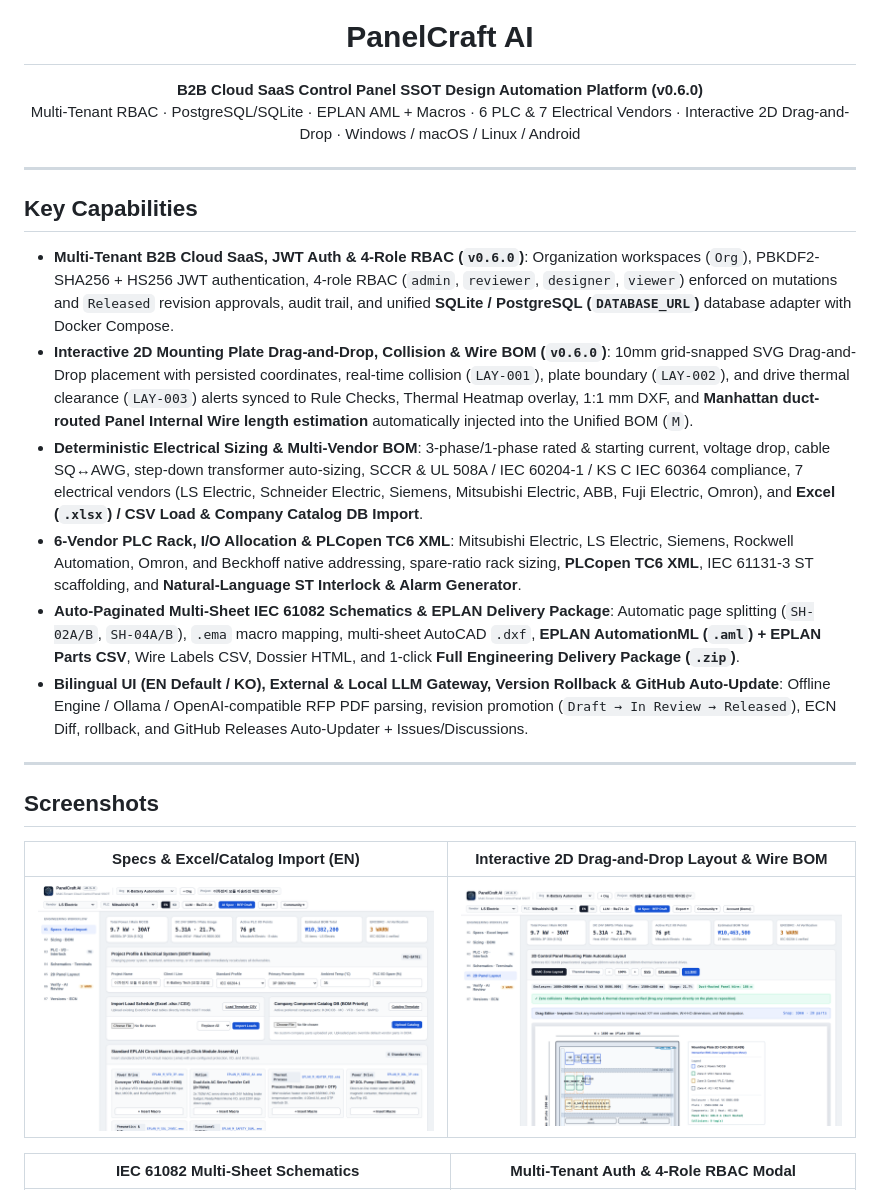
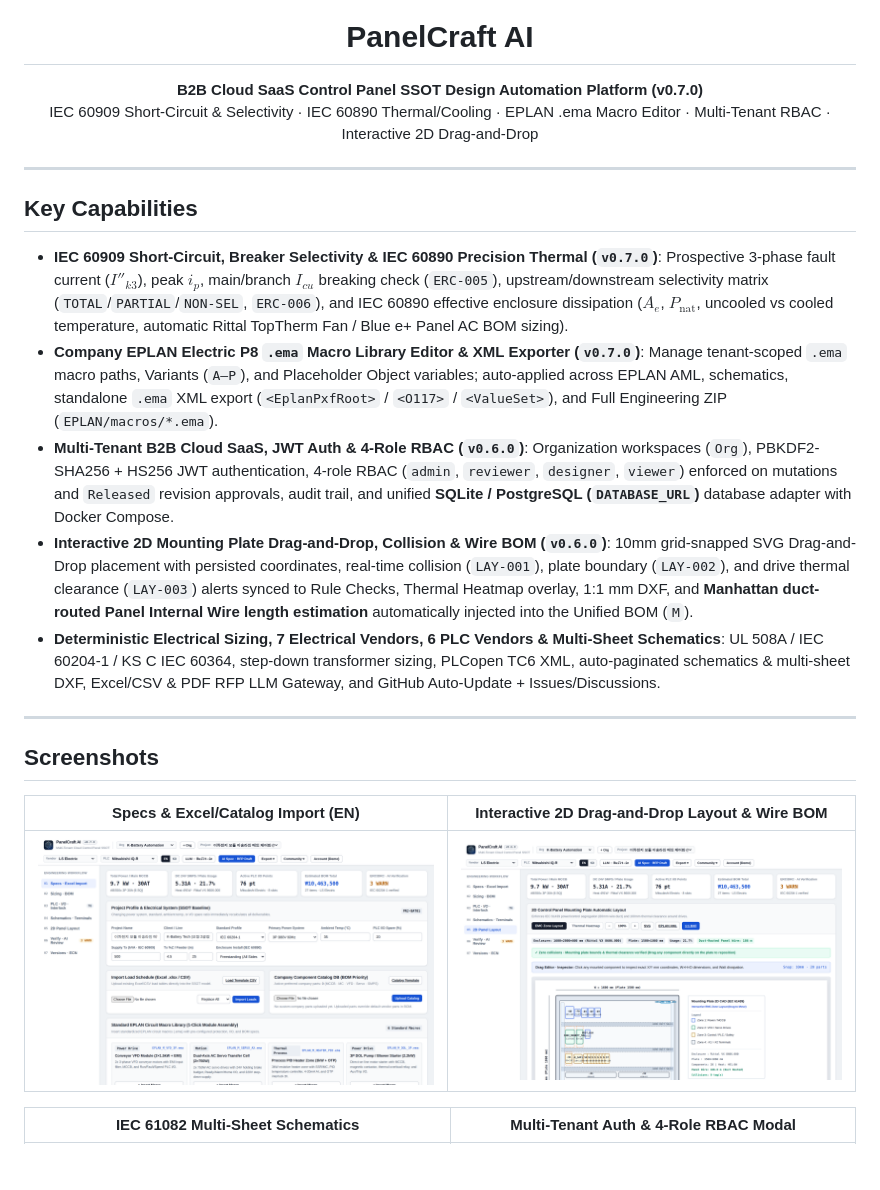
Before and after one commit to knoxxr/panelcraft-ai, a Markdown page: README.md, the part around the change. GitHub-like rendering; pictures changed too: screenshots/01_specs_and_import_en.png; blank space fills up the shorter version.

Commit message:
feat: release PanelCraft AI v0.7.0 (IEC 60909 Short-Circuit/Selectivity, IEC 60890 Thermal/Cooling, Company EPLAN .ema Macro Library & XML Exporter)

```diff
--- a/README.md
+++ b/README.md
@@ -5,20 +5,19 @@
 <h1 align="center">PanelCraft AI</h1>
 
 <p align="center">
-  <strong>B2B Cloud SaaS Control Panel SSOT Design Automation Platform (v0.6.0)</strong><br />
-  Multi-Tenant RBAC · PostgreSQL/SQLite · EPLAN AML + Macros · 6 PLC &amp; 7 Electrical Vendors · Interactive 2D Drag-and-Drop · Windows / macOS / Linux / Android
+  <strong>B2B Cloud SaaS Control Panel SSOT Design Automation Platform (v0.7.0)</strong><br />
+  IEC 60909 Short-Circuit &amp; Selectivity · IEC 60890 Thermal/Cooling · EPLAN .ema Macro Editor · Multi-Tenant RBAC · Interactive 2D Drag-and-Drop
 </p>
 
 ---
 
 ## Key Capabilities
 
+- **IEC 60909 Short-Circuit, Breaker Selectivity & IEC 60890 Precision Thermal (`v0.7.0`)**: Prospective 3-phase fault current ($I''_{k3}$), peak $i_p$, main/branch $I_{cu}$ breaking check (`ERC-005`), upstream/downstream selectivity matrix (`TOTAL`/`PARTIAL`/`NON-SEL`, `ERC-006`), and IEC 60890 effective enclosure dissipation ($A_e$, $P_{\text{nat}}$, uncooled vs cooled temperature, automatic Rittal TopTherm Fan / Blue e+ Panel AC BOM sizing).
+- **Company EPLAN Electric P8 `.ema` Macro Library Editor & XML Exporter (`v0.7.0`)**: Manage tenant-scoped `.ema` macro paths, Variants (`A–P`), and Placeholder Object variables; auto-applied across EPLAN AML, schematics, standalone `.ema` XML export (`<EplanPxfRoot>` / `<O117>` / `<ValueSet>`), and Full Engineering ZIP (`EPLAN/macros/*.ema`).
 - **Multi-Tenant B2B Cloud SaaS, JWT Auth & 4-Role RBAC (`v0.6.0`)**: Organization workspaces (`Org`), PBKDF2-SHA256 + HS256 JWT authentication, 4-role RBAC (`admin`, `reviewer`, `designer`, `viewer`) enforced on mutations and `Released` revision approvals, audit trail, and unified **SQLite / PostgreSQL (`DATABASE_URL`)** database adapter with Docker Compose.
 - **Interactive 2D Mounting Plate Drag-and-Drop, Collision & Wire BOM (`v0.6.0`)**: 10mm grid-snapped SVG Drag-and-Drop placement with persisted coordinates, real-time collision (`LAY-001`), plate boundary (`LAY-002`), and drive thermal clearance (`LAY-003`) alerts synced to Rule Checks, Thermal Heatmap overlay, 1:1 mm DXF, and **Manhattan duct-routed Panel Internal Wire length estimation** automatically injected into the Unified BOM (`M`).
-- **Deterministic Electrical Sizing & Multi-Vendor BOM**: 3-phase/1-phase rated & starting current, voltage drop, cable SQ↔AWG, step-down transformer auto-sizing, SCCR & UL 508A / IEC 60204-1 / KS C IEC 60364 compliance, 7 electrical vendors (LS Electric, Schneider Electric, Siemens, Mitsubishi Electric, ABB, Fuji Electric, Omron), and **Excel (`.xlsx`) / CSV Load & Company Catalog DB Import**.
-- **6-Vendor PLC Rack, I/O Allocation & PLCopen TC6 XML**: Mitsubishi Electric, LS Electric, Siemens, Rockwell Automation, Omron, and Beckhoff native addressing, spare-ratio rack sizing, **PLCopen TC6 XML**, IEC 61131-3 ST scaffolding, and **Natural-Language ST Interlock & Alarm Generator**.
-- **Auto-Paginated Multi-Sheet IEC 61082 Schematics & EPLAN Delivery Package**: Automatic page splitting (`SH-02A/B`, `SH-04A/B`), `.ema` macro mapping, multi-sheet AutoCAD `.dxf`, **EPLAN AutomationML (`.aml`) + EPLAN Parts CSV**, Wire Labels CSV, Dossier HTML, and 1-click **Full Engineering Delivery Package (`.zip`)**.
-- **Bilingual UI (EN Default / KO), External & Local LLM Gateway, Version Rollback & GitHub Auto-Update**: Offline Engine / Ollama / OpenAI-compatible RFP PDF parsing, revision promotion (`Draft → In Review → Released`), ECN Diff, rollback, and GitHub Releases Auto-Updater + Issues/Discussions.
+- **Deterministic Electrical Sizing, 7 Electrical Vendors, 6 PLC Vendors & Multi-Sheet Schematics**: UL 508A / IEC 60204-1 / KS C IEC 60364, step-down transformer sizing, PLCopen TC6 XML, auto-paginated schematics & multi-sheet DXF, Excel/CSV & PDF RFP LLM Gateway, and GitHub Auto-Update + Issues/Discussions.
 
 ---
 
```
Also changed, not shown: CHANGELOG.md (+6 -0 lines), screenshots/02_sizing_and_bom_en.png, 16 other files.
